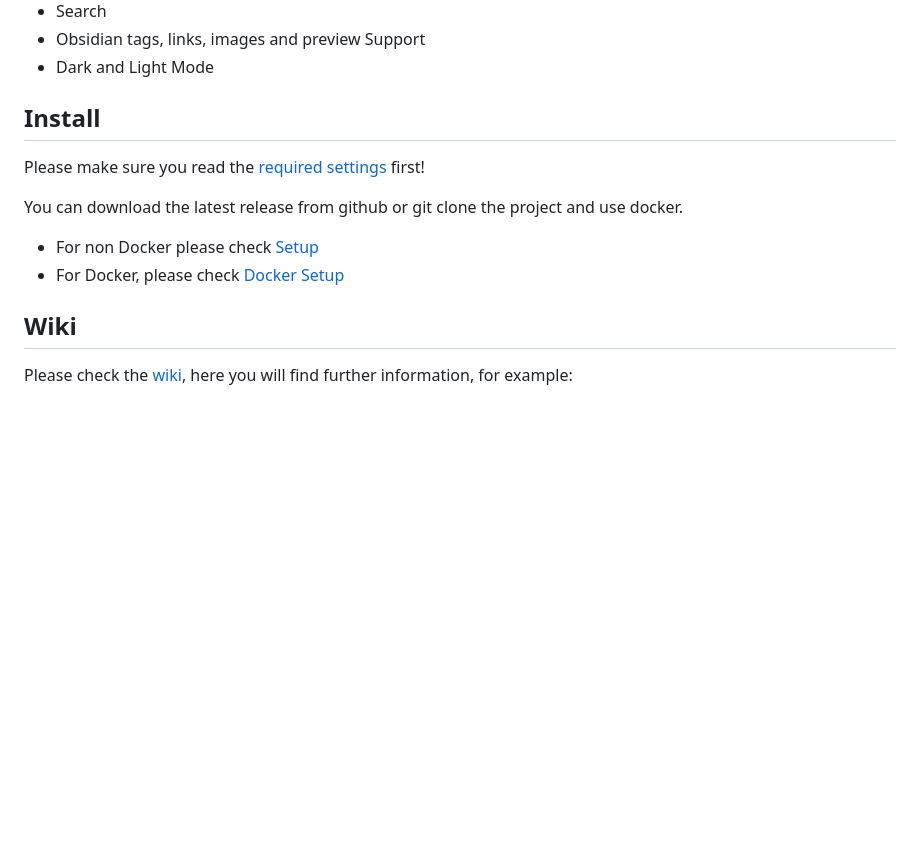
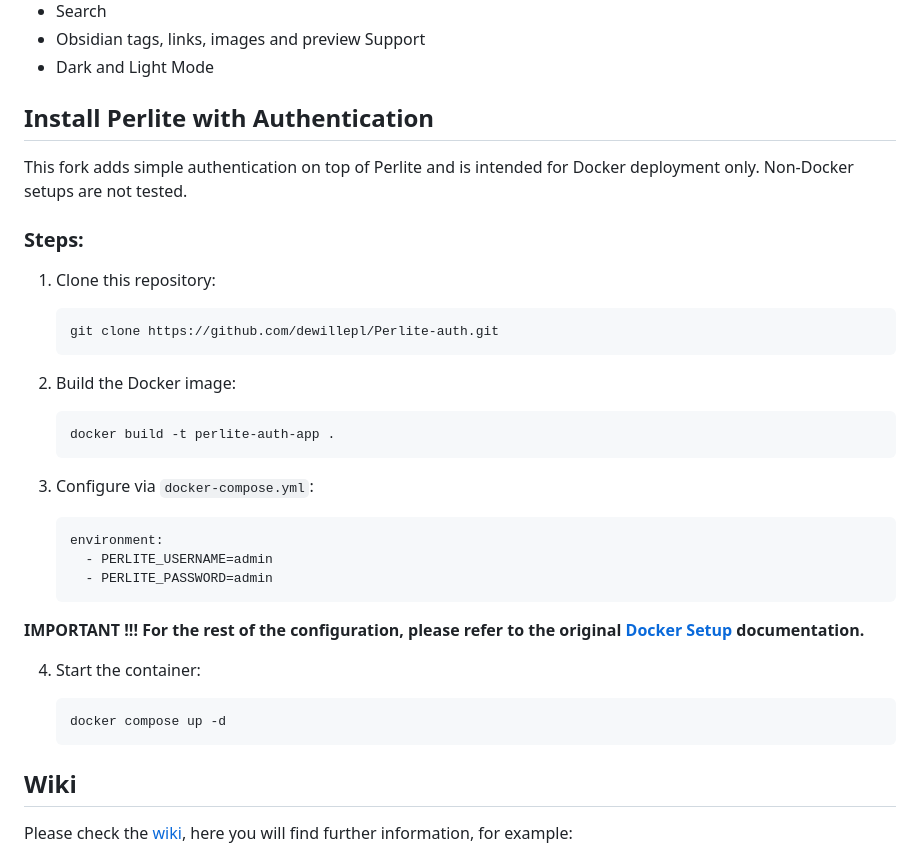
Before and after one commit to secure-77/Perlite, a Markdown page: README.md, the part around the change. GitHub-like rendering; blank space fills up the shorter version.

Commit message:
Update Install section in README

````diff
--- a/README.md
+++ b/README.md
@@ -37,13 +37,39 @@ If you want to discuss Perlite you can join the [Perlite Discord Server](https:/
 - Dark and Light Mode
 
 
-## Install
-Please make sure you read the [required settings](https://github.com/secure-77/Perlite/wiki/03---Perlite-Settings#required-settings) first!
+## Install Perlite with Authentication
 
-You can download the latest release from github or git clone the project and use docker.
+This fork adds simple authentication on top of Perlite and is intended for Docker deployment only. Non-Docker setups are not tested.
 
-- For non Docker please check [Setup](https://github.com/secure-77/Perlite/wiki/01---Setup-(no-Docker))
-- For Docker, please check [Docker Setup](https://github.com/secure-77/Perlite/wiki/02---Setup-Docker)
+### Steps:
+
+1. Clone this repository:
+
+   ```bash
+   git clone https://github.com/dewillepl/Perlite-auth.git
+   ```
+
+2. Build the Docker image:
+
+   ```bash
+   docker build -t perlite-auth-app .
+   ```
+
+3. Configure via `docker-compose.yml`:
+
+   ```yaml
+   environment:
+     - PERLITE_USERNAME=admin
+     - PERLITE_PASSWORD=admin
+   ```
+
+**IMPORTANT !!! For the rest of the configuration, please refer to the original [Docker Setup](https://github.com/secure-77/Perlite/wiki/02---Setup-Docker) documentation.**
+
+4. Start the container:
+
+   ```bash
+   docker compose up -d
+   ```
 
 
 ## Wiki
````
Also changed, not shown: perlite/Obsidian/README.md (+31 -5 lines).
